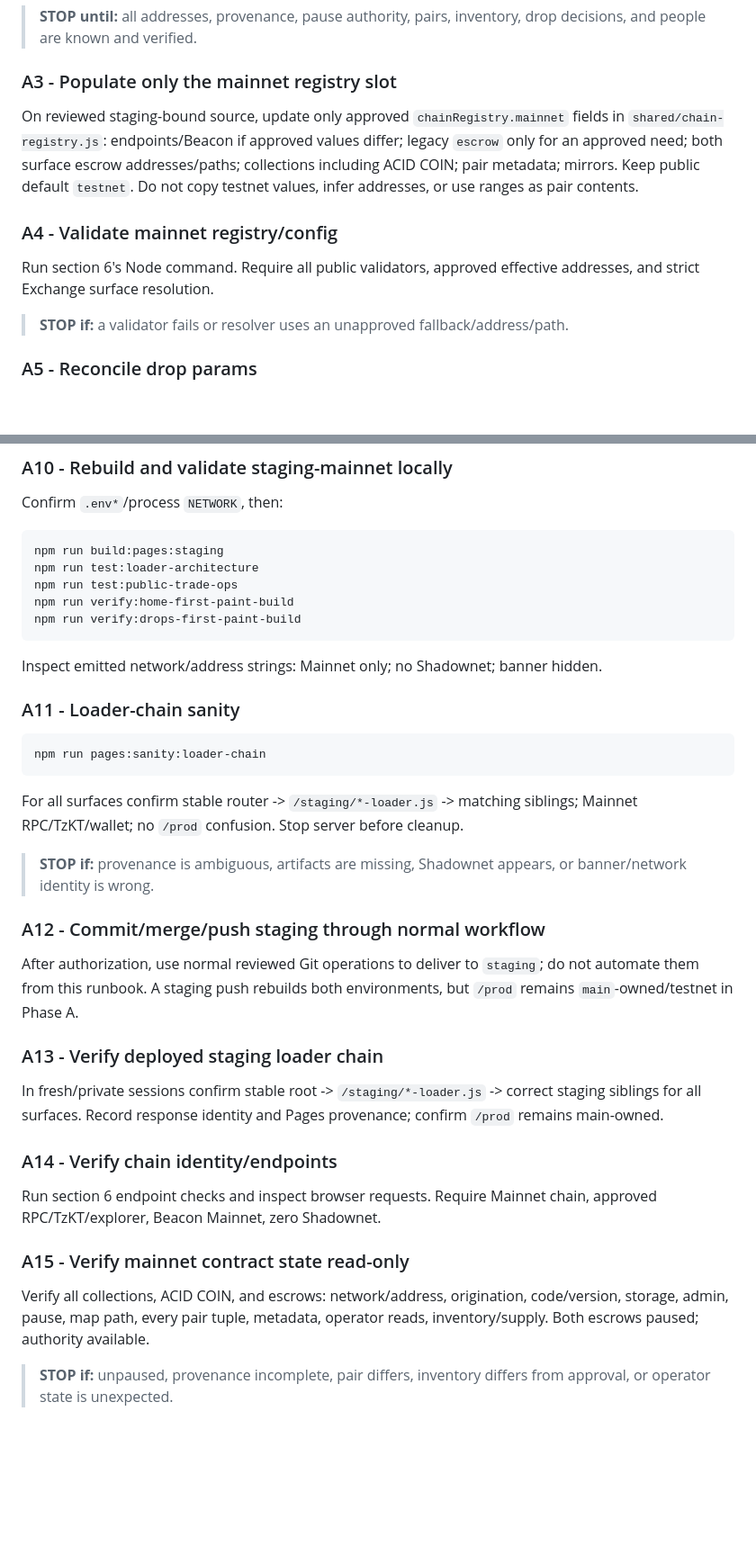
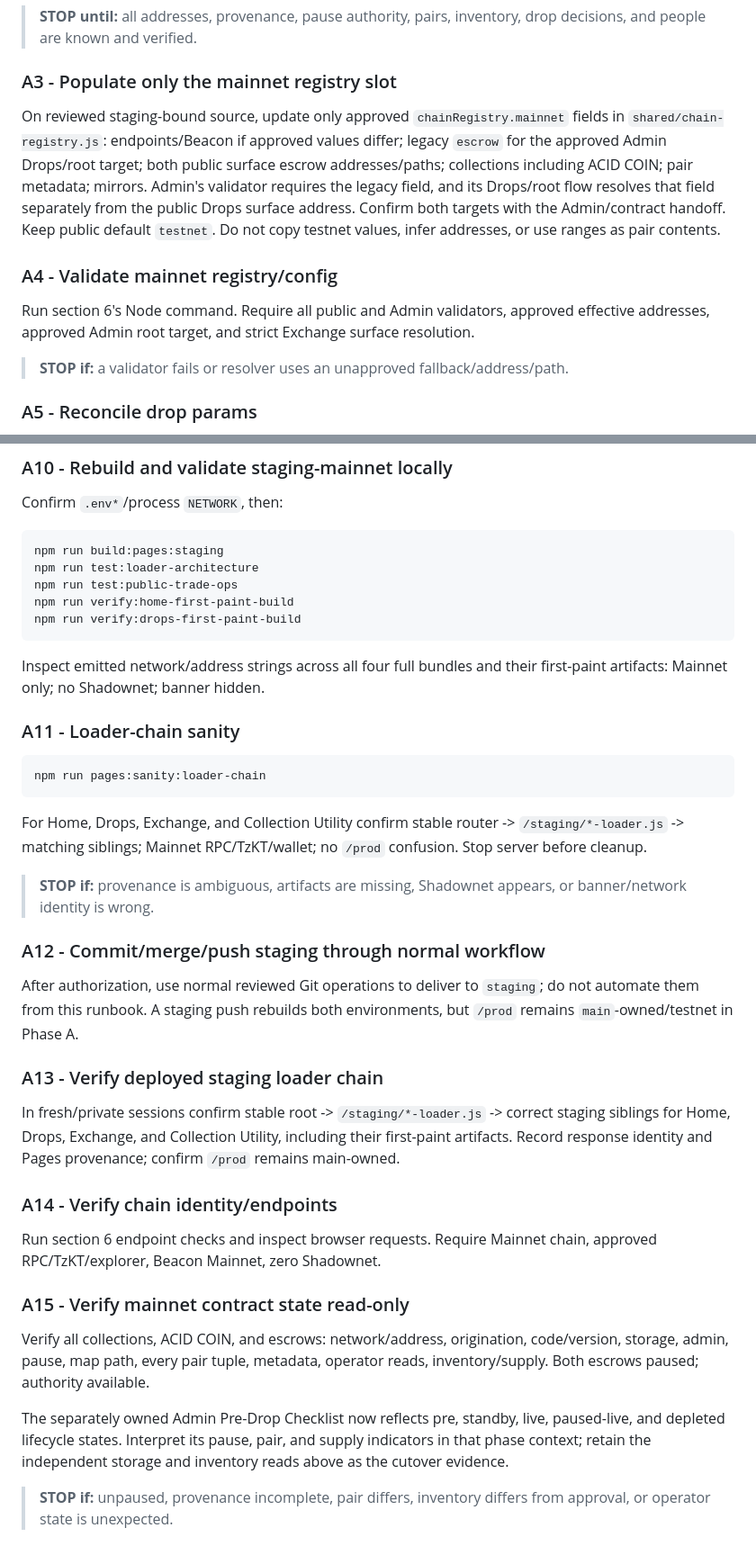
Before and after one commit to chokedesigns/eatacid-xyz, a Markdown page: docs/testnet-to-mainnet.md, 2 parts joined by grey strips. Shown at 90% size. GitHub-like rendering; blank space fills up the shorter version.

````diff
--- a/docs/testnet-to-mainnet.md
+++ b/docs/testnet-to-mainnet.md
@@ -238,11 +247,11 @@ Complete every blocking manifest/handoff row. Independently verify the four sour
 
 ### A3 - Populate only the mainnet registry slot
 
-On reviewed staging-bound source, update only approved `chainRegistry.mainnet` fields in `shared/chain-registry.js`: endpoints/Beacon if approved values differ; legacy `escrow` only for an approved need; both surface escrow addresses/paths; collections including ACID COIN; pair metadata; mirrors. Keep public default `testnet`. Do not copy testnet values, infer addresses, or use ranges as pair contents.
+On reviewed staging-bound source, update only approved `chainRegistry.mainnet` fields in `shared/chain-registry.js`: endpoints/Beacon if approved values differ; legacy `escrow` for the approved Admin Drops/root target; both public surface escrow addresses/paths; collections including ACID COIN; pair metadata; mirrors. Admin's validator requires the legacy field, and its Drops/root flow resolves that field separately from the public Drops surface address. Confirm both targets with the Admin/contract handoff. Keep public default `testnet`. Do not copy testnet values, infer addresses, or use ranges as pair contents.
 
 ### A4 - Validate mainnet registry/config
 
-Run section 6's Node command. Require all public validators, approved effective addresses, and strict Exchange surface resolution.
+Run section 6's Node command. Require all public and Admin validators, approved effective addresses, approved Admin root target, and strict Exchange surface resolution.
 
 > **STOP if:** a validator fails or resolver uses an unapproved fallback/address/path.
 
@@ -309,7 +318,7 @@ npm run verify:home-first-paint-build
 npm run verify:drops-first-paint-build
 ```
 
-Inspect emitted network/address strings: Mainnet only; no Shadownet; banner hidden.
+Inspect emitted network/address strings across all four full bundles and their first-paint artifacts: Mainnet only; no Shadownet; banner hidden.
 
 ### A11 - Loader-chain sanity
 
@@ -317,7 +326,7 @@ Inspect emitted network/address strings: Mainnet only; no Shadownet; banner hidd
 npm run pages:sanity:loader-chain
 ```
 
-For all surfaces confirm stable router -> `/staging/*-loader.js` -> matching siblings; Mainnet RPC/TzKT/wallet; no `/prod` confusion. Stop server before cleanup.
+For Home, Drops, Exchange, and Collection Utility confirm stable router -> `/staging/*-loader.js` -> matching siblings; Mainnet RPC/TzKT/wallet; no `/prod` confusion. Stop server before cleanup.
 
 > **STOP if:** provenance is ambiguous, artifacts are missing, Shadownet appears, or banner/network identity is wrong.
 
@@ -327,7 +336,7 @@ After authorization, use normal reviewed Git operations to deliver to `staging`;
 
 ### A13 - Verify deployed staging loader chain
 
-In fresh/private sessions confirm stable root -> `/staging/*-loader.js` -> correct staging siblings for all surfaces. Record response identity and Pages provenance; confirm `/prod` remains main-owned.
+In fresh/private sessions confirm stable root -> `/staging/*-loader.js` -> correct staging siblings for Home, Drops, Exchange, and Collection Utility, including their first-paint artifacts. Record response identity and Pages provenance; confirm `/prod` remains main-owned.
 
 ### A14 - Verify chain identity/endpoints
 
@@ -336,6 +345,8 @@ Run section 6 endpoint checks and inspect browser requests. Require Mainnet chai
 ### A15 - Verify mainnet contract state read-only
 
 Verify all collections, ACID COIN, and escrows: network/address, origination, code/version, storage, admin, pause, map path, every pair tuple, metadata, operator reads, inventory/supply. Both escrows paused; authority available.
+
+The separately owned Admin Pre-Drop Checklist now reflects pre, standby, live, paused-live, and depleted lifecycle states. Interpret its pause, pair, and supply indicators in that phase context; retain the independent storage and inventory reads above as the cutover evidence.
 
 > **STOP if:** unpaused, provenance incomplete, pair differs, inventory differs from approval, or operator state is unexpected.
 
````
Also changed, not shown: other parts of docs/testnet-to-mainnet.md (+29 -15 lines).
